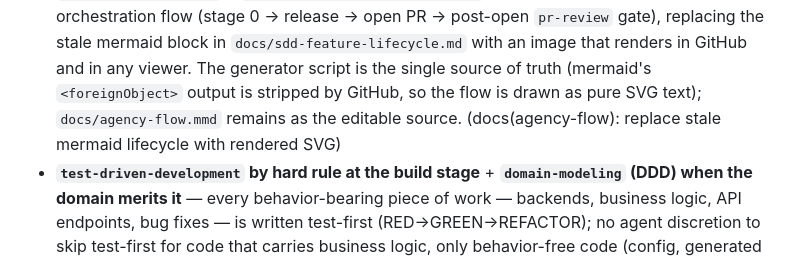
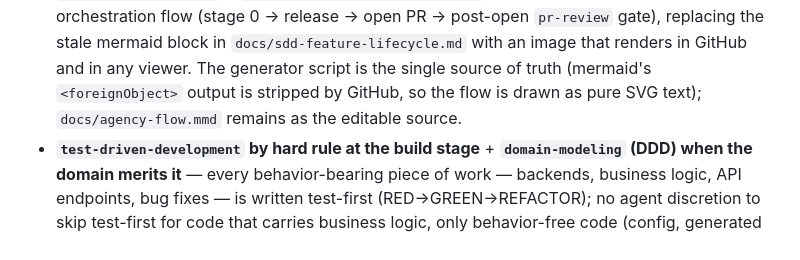
Before and after one commit to mcabreradev/hermes-sdd-agency, a Markdown page: CHANGELOG.md, the part around the change. Drawn GitHub-style.

Commit message:
chore(changelog): drop the merge-marker suffix left at the end of the agency-flow bullet
The conflict resolution of #17's changelog edit left the rebase marker trail
'(docs(agency-flow): ...)' appended to the bullet text. Removed; the bullet now
ends at 'editable source.'

```diff
--- a/CHANGELOG.md
+++ b/CHANGELOG.md
@@ -50,7 +50,7 @@ coherent, reviewable increments of the system.
   `docs/sdd-feature-lifecycle.md` with an image that renders in GitHub and in
   any viewer. The generator script is the single source of truth (mermaid's
   `<foreignObject>` output is stripped by GitHub, so the flow is drawn as pure
-  SVG text); `docs/agency-flow.mmd` remains as the editable source. (docs(agency-flow): replace stale mermaid lifecycle with rendered SVG)
+  SVG text); `docs/agency-flow.mmd` remains as the editable source.
 - **`test-driven-development` by hard rule at the build stage** + **`domain-modeling`
   (DDD) when the domain merits it** — every behavior-bearing piece of work — backends,
   business logic, API endpoints, bug fixes — is written test-first (RED→GREEN→REFACTOR);
```
